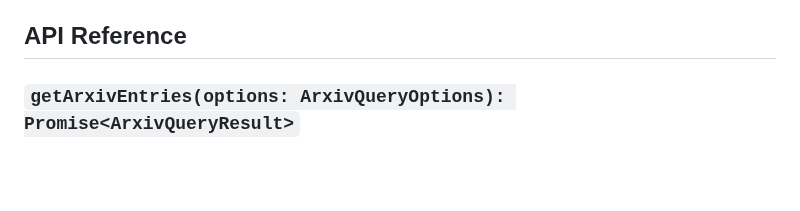
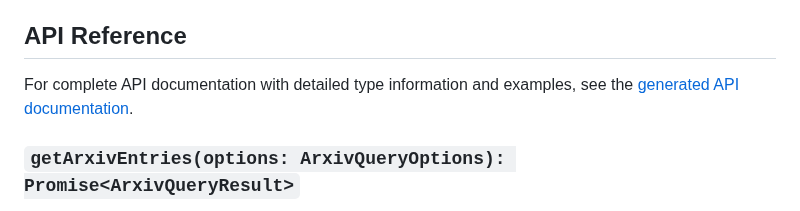
Before and after one commit to vagdur/arxiv-api-wrapper, a Markdown page: README.md, the part around the change. GitHub-like rendering; blank space fills up the shorter version.

Commit message:
add link to generated docs in README

```diff
--- a/README.md
+++ b/README.md
@@ -39,6 +39,8 @@ result.entries.forEach(entry => {
 - **Sorting**: Multiple sort options (relevance, submission date, last updated)
 
 ## API Reference
+
+For complete API documentation with detailed type information and examples, see the [generated API documentation](https://vagdur.github.io/arxiv-api-wrapper/).
 
 ### `getArxivEntries(options: ArxivQueryOptions): Promise<ArxivQueryResult>`
 
```
